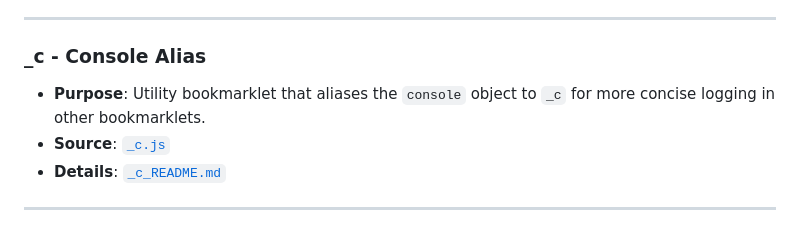
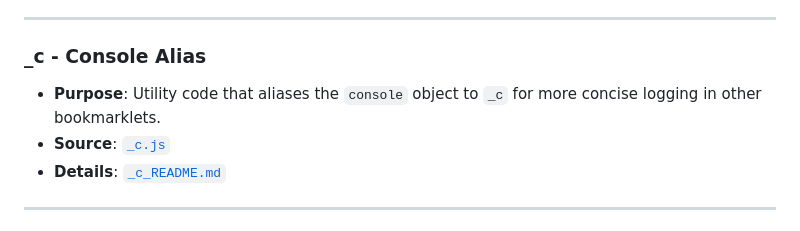
Before and after one commit to oaustegard/bookmarklets, a Markdown page: CONTENT_SUMMARY.md, the part around the change. Rendered like a GitHub page.

Commit message:
Update CONTENT_SUMMARY.md
minor tweak

```diff
--- a/CONTENT_SUMMARY.md
+++ b/CONTENT_SUMMARY.md
@@ -9,7 +9,7 @@ Below is a list of available bookmarklets, their purpose, and links to their res
 ---
 
 ### _c - Console Alias
-- **Purpose**: Utility bookmarklet that aliases the `console` object to `_c` for more concise logging in other bookmarklets.
+- **Purpose**: Utility code that aliases the `console` object to `_c` for more concise logging in other bookmarklets.
 - **Source**: [`_c.js`](https://github.com/oaustegard/bookmarklets/blob/main/_c.js)
 - **Details**: [`_c_README.md`](https://github.com/oaustegard/bookmarklets/blob/main/_c_README.md)
 
```
